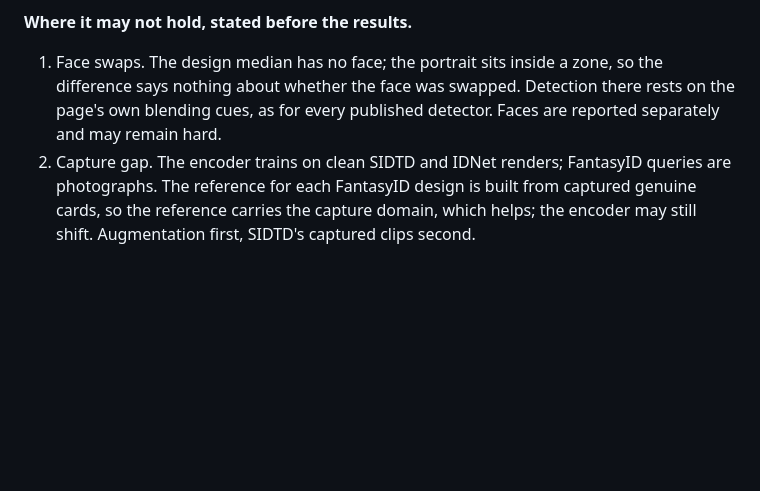
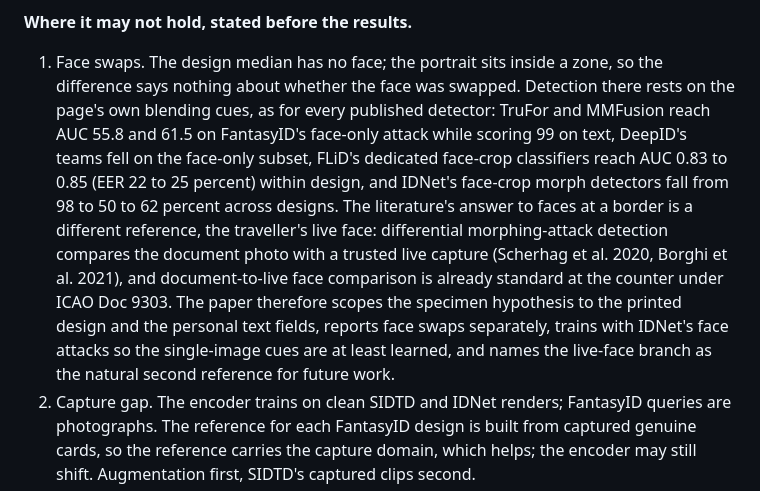
Before and after one commit to 7abushahla/ReferNet, a Markdown page: docs/paper-plan.md, the part around the change. Drawn GitHub-style; blank space fills up the shorter version.

Commit message:
Plan: face swaps, what the literature did and why the live face is the right reference there

```diff
--- a/docs/paper-plan.md
+++ b/docs/paper-plan.md
@@ -147,7 +147,7 @@ Where we sit: a registered specimen of the query's own design, given to a learne
 
 **Where it may not hold, stated before the results.**
 
-1. Face swaps. The design median has no face; the portrait sits inside a zone, so the difference says nothing about whether the face was swapped. Detection there rests on the page's own blending cues, as for every published detector. Faces are reported separately and may remain hard.
+1. Face swaps. The design median has no face; the portrait sits inside a zone, so the difference says nothing about whether the face was swapped. Detection there rests on the page's own blending cues, as for every published detector: TruFor and MMFusion reach AUC 55.8 and 61.5 on FantasyID's face-only attack while scoring 99 on text, DeepID's teams fell on the face-only subset, FLiD's dedicated face-crop classifiers reach AUC 0.83 to 0.85 (EER 22 to 25 percent) within design, and IDNet's face-crop morph detectors fall from 98 to 50 to 62 percent across designs. The literature's answer to faces at a border is a different reference, the traveller's live face: differential morphing-attack detection compares the document photo with a trusted live capture (Scherhag et al. 2020, Borghi et al. 2021), and document-to-live face comparison is already standard at the counter under ICAO Doc 9303. The paper therefore scopes the specimen hypothesis to the printed design and the personal text fields, reports face swaps separately, trains with IDNet's face attacks so the single-image cues are at least learned, and names the live-face branch as the natural second reference for future work.
 2. Capture gap. The encoder trains on clean SIDTD and IDNet renders; FantasyID queries are photographs. The reference for each FantasyID design is built from captured genuine cards, so the reference carries the capture domain, which helps; the encoder may still shift. Augmentation first, SIDTD's captured clips second.
 3. Registration. A failed quad or a wrong design yields spurious difference everywhere; the gate catches the detectable cases and the sweep measures the rest.
 4. The bet itself. FMIDV's Siamese was weak and CoAARC's partner was wrong; ours wagers that a registered same-design reference, a zone channel and dense supervision are what was missing. The controlled baseline makes the result informative either way: if the specimen does not help, the paper says so against the published rows.
```
